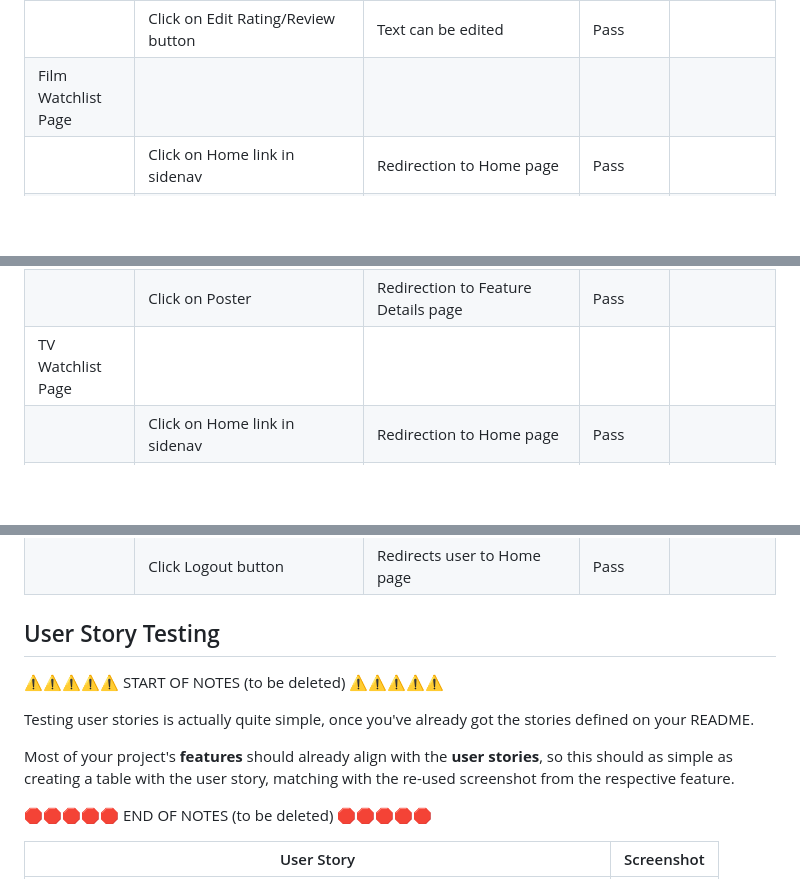
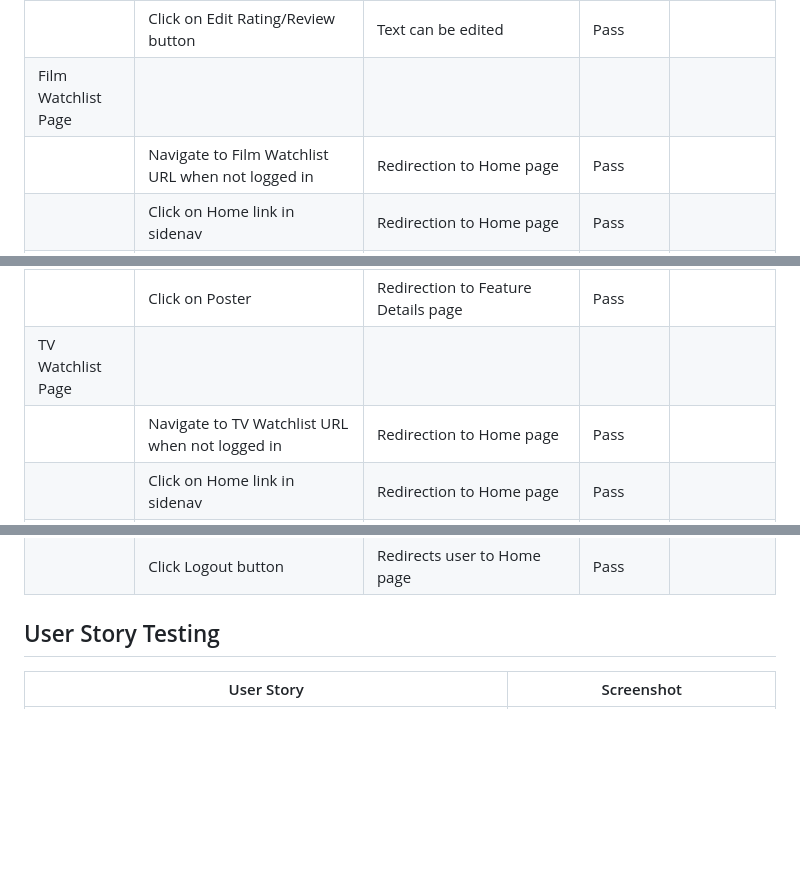
Before and after one commit to dougyb83/MTDb-Movie-Television-Database, a Markdown page: TESTING.md, 3 parts joined by grey strips. Drawn GitHub-style; blank space fills up the shorter version.

```diff
--- a/TESTING.md
+++ b/TESTING.md
@@ -170,6 +170,7 @@ Defensive programming was manually tested with the below user acceptance testing
 | | Click on Submit Rating/Review button | User is prompted and rating/review is added to the DB | Pass | |
 | | Click on Edit Rating/Review button | Text can be edited | Pass | |
 | Film Watchlist Page | | | | |
+| | Navigate to Film Watchlist URL when not logged in | Redirection to Home page | Pass | |
 | | Click on Home link in sidenav | Redirection to Home page | Pass | |
 | | Click on Library link in sidenav | Redirection to Library page | Pass | |
 | | Click on Watchlists link in sidenav | Opens Sub Menu | Pass | |
@@ -185,6 +186,7 @@ Defensive programming was manually tested with the below user acceptance testing
 | | Click on Yes when prompted to confirm deletion | Redirection to Library page and DB entry is deleted | Pass | |
 | | Click on Poster | Redirection to Feature Details page | Pass | |
 | TV Watchlist Page | | | | |
+| | Navigate to TV Watchlist URL when not logged in | Redirection to Home page | Pass | |
 | | Click on Home link in sidenav | Redirection to Home page | Pass | |
 | | Click on Library link in sidenav | Redirection to Library page | Pass | |
 | | Click on Watchlists link in sidenav | Opens Sub Menu | Pass | |
@@ -253,15 +257,5 @@ Defensive programming was manually tested with the below user acceptance testing
 
 ## User Story Testing
 
-⚠️⚠️⚠️⚠️⚠️ START OF NOTES (to be deleted) ⚠️⚠️⚠️⚠️⚠️
-
-Testing user stories is actually quite simple, once you've already got the stories defined on your README.
-
-Most of your project's **features** should already align with the **user stories**,
-so this should as simple as creating a table with the user story, matching with the re-used screenshot
-from the respective feature.
-
-🛑🛑🛑🛑🛑 END OF NOTES (to be deleted) 🛑🛑🛑🛑🛑
-
 | User Story | Screenshot |
 | --- | --- |
```
Also changed, not shown: other parts of TESTING.md (+11 -10 lines), README.md (+4 -13 lines).
